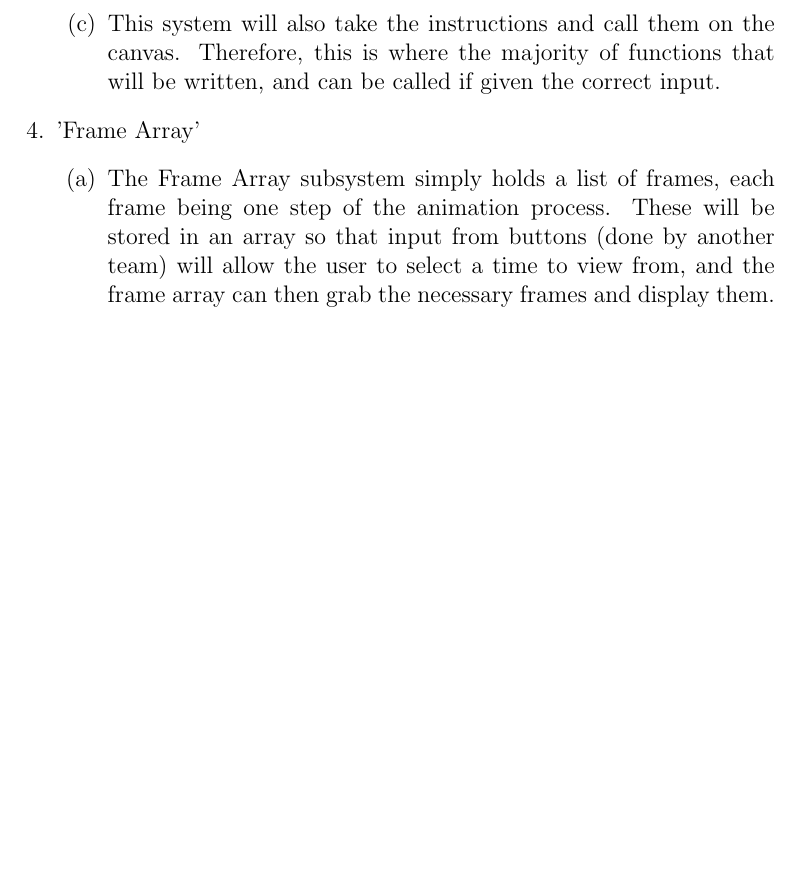
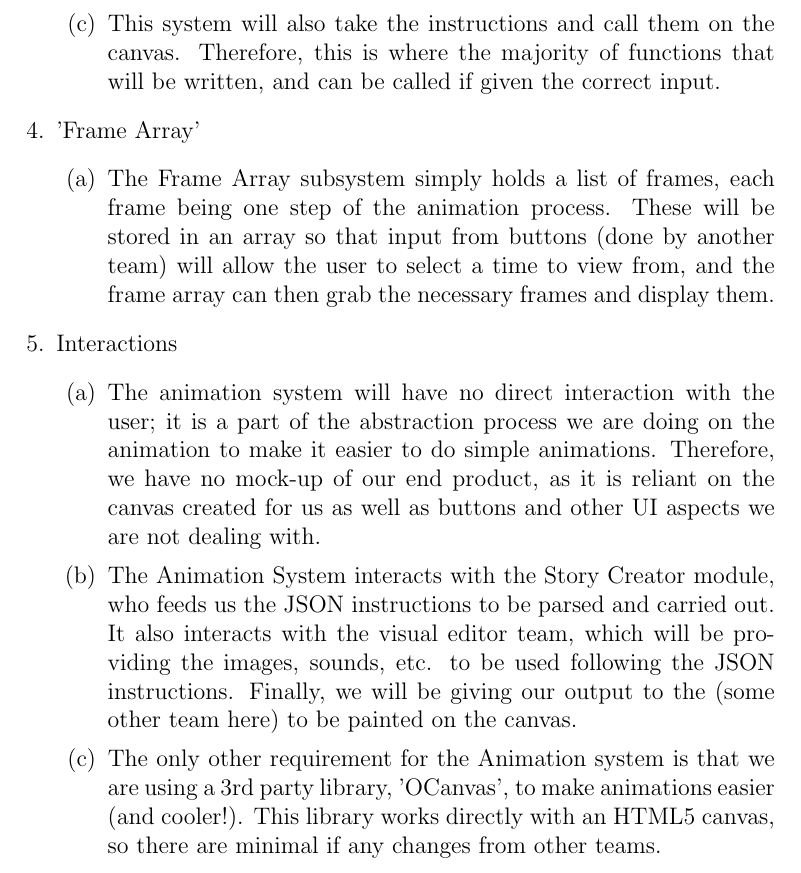
Before and after one commit to kcanfieldpugetsound/edith, a LaTeX document (Animation System Intermediate Report Z edit.tex): part of page 4 of 4, cut so that both start at the same text, the shorter picture padded with empty space. Compiled offline with pdfLaTeX.

Commit message:
adds more stuff; no project status so far

```diff
--- a/Animation System Intermediate Report Z edit.tex
+++ b/Animation System Intermediate Report Z edit.tex
@@ -77,7 +77,11 @@ One of the components of the "Edith" system, a 2D web-based computer science tea
 \item The Frame Array subsystem simply holds a list of frames, each frame being one step of the animation process. These will be stored in an array so that input from buttons (done by another team) will allow the user to select a time to view from, and the frame array can then grab the necessary frames and display them.
 \end{enumerate}
 
+\item Interactions
 \begin{enumerate}
+\item The animation system will have no direct interaction with the user; it is a part of the abstraction process we are doing on the animation to make it easier to do simple animations. Therefore, we have no mock-up of our end product, as it is reliant on the canvas created for us as well as buttons and other UI aspects we are not dealing with.
+\item The Animation System interacts with the Story Creator module, who feeds us the JSON instructions to be parsed and carried out. It also interacts with the visual editor team, which will be providing the images, sounds, etc. to be used following the JSON instructions. Finally, we will be giving our output to the (some other team here) to be painted on the canvas.
+\item The only other requirement for the Animation system is that we are using a 3rd party library, 'OCanvas', to make animations easier (and cooler!). This library works directly with an HTML5 canvas, so there are minimal if any changes from other teams.
 
 \end{enumerate}
 
```
Also changed, not shown: Animation System Intermediate Report Z edit.pdf.
